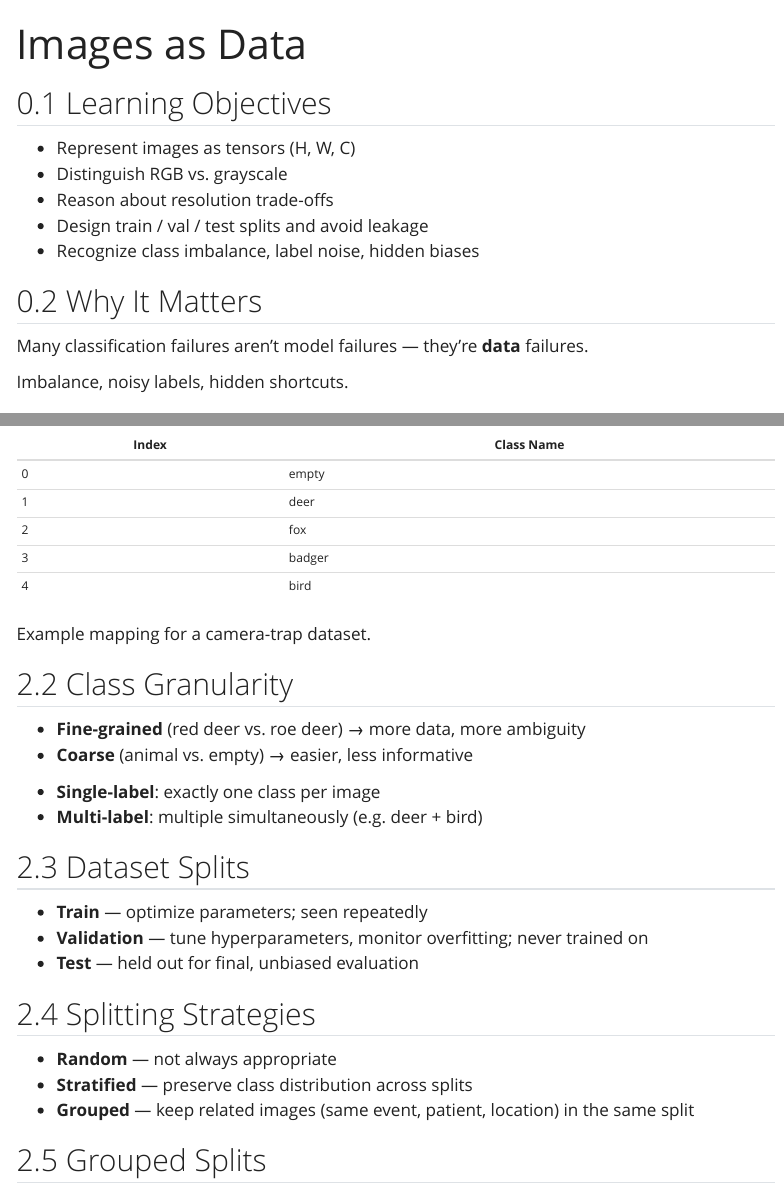
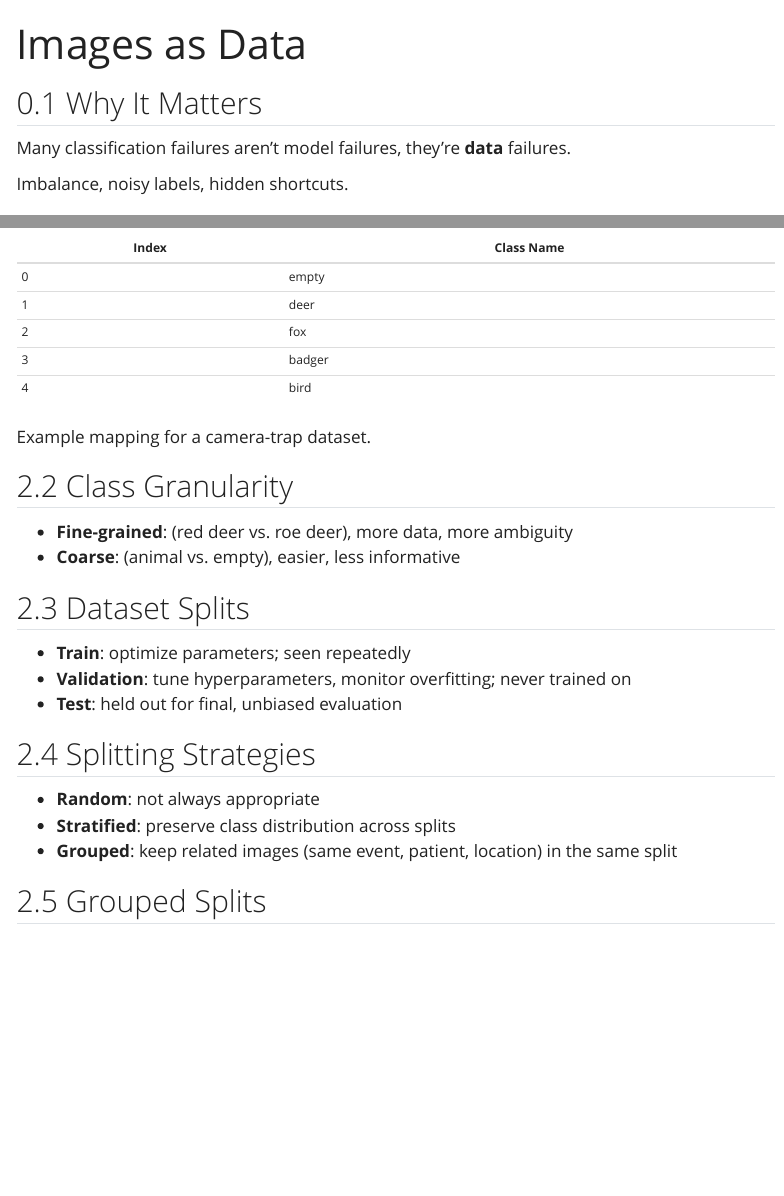
Before and after one commit to marco-willi/cas-dl-compvis-lectures-fs2026, a Quarto document (pages/slides/images_as_data.qmd): the page in a window 1100 px wide, from its top, and a second part further down, joined at a grey line. Rendered offline with R 4.5, knitr and Pandoc in place of Quarto, with nearby package versions; menus at the side of the page are left out.

Commit message:
add image as data - wip

```diff
--- a/_quarto.yml
+++ b/_quarto.yml
@@ -95,7 +95,7 @@ website:
       - section: Slides
         contents:
           - pages/slides/intro.qmd
-          # - pages/slides/images_as_data.qmd
+          - pages/slides/images_as_data.qmd
           # - pages/slides/cnns.qmd
           # - pages/slides/classification.qmd
           # - pages/slides/representation_learning.qmd
--- a/pages/slides/images_as_data.qmd
+++ b/pages/slides/images_as_data.qmd
@@ -11,23 +11,10 @@ $$
 :::
 
 
-## Learning Objectives {.center}
-
-::: {.incremental}
-- Represent images as tensors (H, W, C)
-- Distinguish RGB vs. grayscale
-- Reason about resolution trade-offs
-- Design train / val / test splits and avoid leakage
-- Recognize class imbalance, label noise, hidden biases
-:::
+## Why It Matters {.center}
 
 
-## Why It Matters {.center}
-
-::: {.fragment}
-Many classification failures aren't model failures —
-they're **data** failures.
-:::
+Many classification failures aren't model failures, they're **data** failures.
 
 ::: {.fragment}
 Imbalance, noisy labels, hidden shortcuts.
@@ -183,31 +170,26 @@ Example mapping for a camera-trap dataset.
 ## Class Granularity
 
 ::: {.incremental}
-- **Fine-grained** (red deer vs. roe deer) → more data, more ambiguity
-- **Coarse** (animal vs. empty) → easier, less informative
-:::
-
-::: {.fragment}
-- **Single-label**: exactly one class per image
-- **Multi-label**: multiple simultaneously (e.g. deer + bird)
+- **Fine-grained**: (red deer vs. roe deer),  more data, more ambiguity
+- **Coarse**: (animal vs. empty), easier, less informative
 :::
 
 
 ## Dataset Splits
 
 ::: {.incremental}
-- **Train** — optimize parameters; seen repeatedly
-- **Validation** — tune hyperparameters, monitor overfitting; never trained on
-- **Test** — held out for final, unbiased evaluation
+- **Train**: optimize parameters; seen repeatedly
+- **Validation**: tune hyperparameters, monitor overfitting; never trained on
+- **Test**: held out for final, unbiased evaluation
 :::
 
 
 ## Splitting Strategies
 
 ::: {.incremental}
-- **Random** — not always appropriate
-- **Stratified** — preserve class distribution across splits
-- **Grouped** — keep related images (same event, patient, location) in the same split
+- **Random**: not always appropriate
+- **Stratified**: preserve class distribution across splits
+- **Grouped**: keep related images (same event, patient, location) in the same split
 :::
 
 
```
Also changed, not shown: pages/slides/images_as_data.qmd (28 more changed lines).
